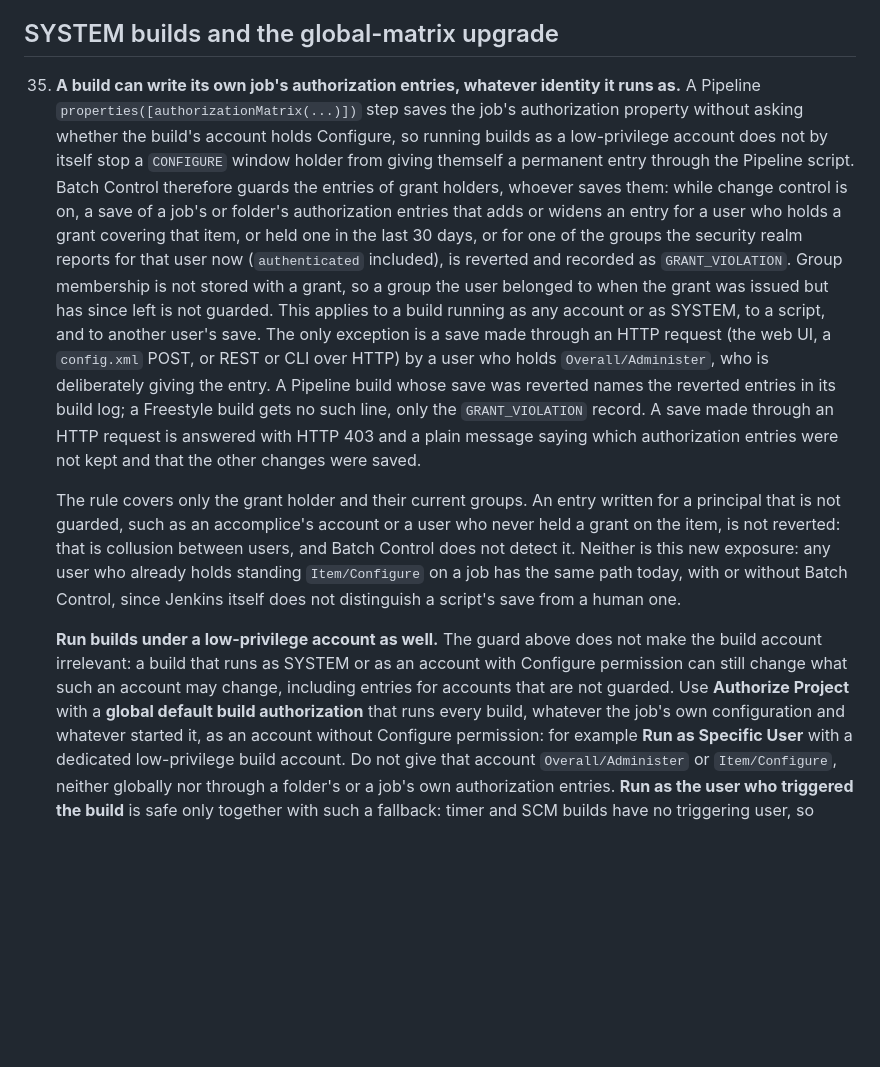
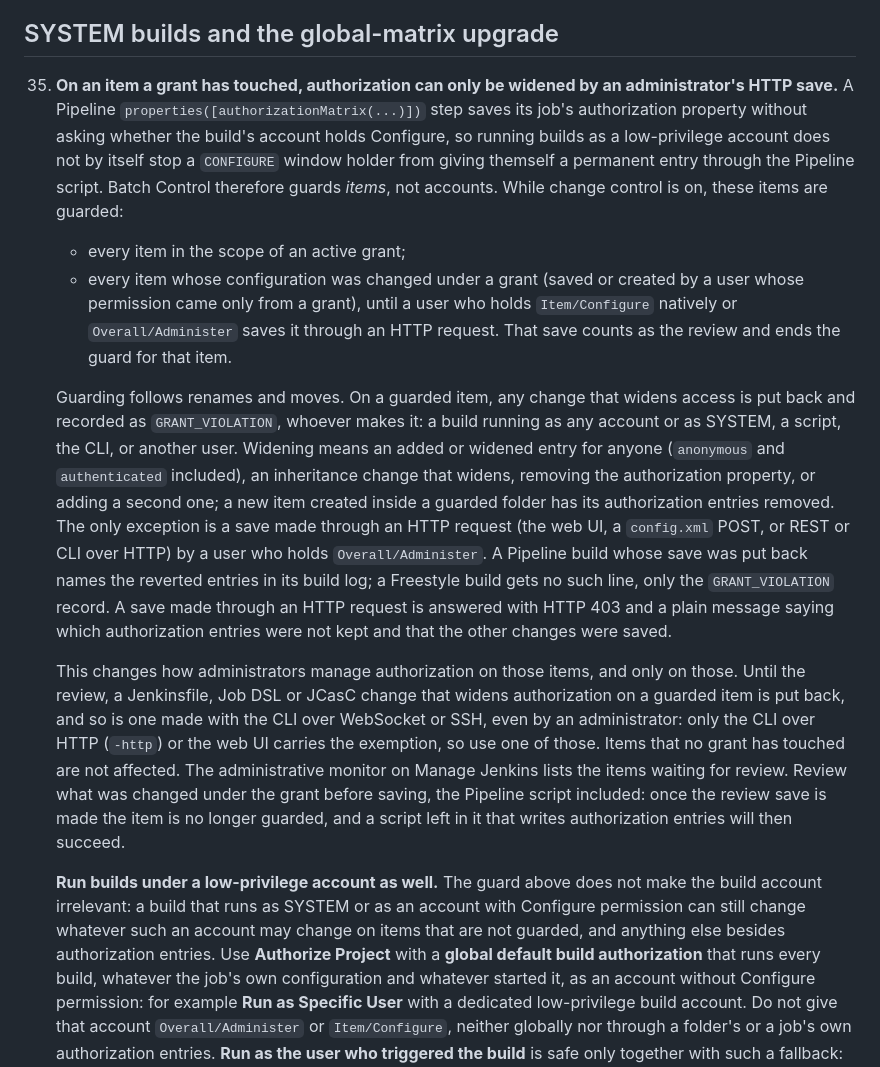
Before and after one commit to YongGoose/batch-control-plugin, a Markdown page: docs/LIMITATIONS.md, the part around the change. Drawn GitHub-style; blank space fills up the shorter version.

Commit message:
docs: per-item authorization guard in LIMITATIONS 35 and README
- Guarded items: an item under an active grant, and an item changed under a
  grant until a native Configure or Administer holder saves it through HTTP
  (the review). On them any widening by anyone is reverted and recorded,
  except an administrator's HTTP save (D-58a).
- Jenkinsfile, Job DSL, JCasC and non-HTTP CLI widenings on guarded items
  are reverted until the review; an administrator's CLI over WebSocket or
  SSH is not exempt (S-27-12, S-27-15). Untouched items are unaffected.
- The monitor lists items waiting for review; the reviewer should check
  what was changed, the Pipeline script included.
- The principal-based text (30-day window, groups, accomplices) is removed.

Co-Authored-By: Claude Opus 5.5 <noreply@anthropic.com>

```diff
--- a/docs/LIMITATIONS.md
+++ b/docs/LIMITATIONS.md
@@ -333,42 +333,55 @@ code does on purpose.
 
 ## SYSTEM builds and the global-matrix upgrade
 
-35. **A build can write its own job's authorization entries, whatever
-    identity it runs as.** A Pipeline `properties([authorizationMatrix(...)])`
-    step saves the job's authorization property without asking whether the
-    build's account holds Configure, so running builds as a low-privilege
-    account does not by itself stop a `CONFIGURE` window holder from giving
-    themself a permanent entry through the Pipeline script. Batch Control
-    therefore guards the entries of grant holders, whoever saves them: while
-    change control is on, a save of a job's or folder's authorization entries
-    that adds or widens an entry for a user who holds a grant covering that
-    item, or held one in the last 30 days, or for one of the groups the
-    security realm reports for that user now (`authenticated` included), is
-    reverted and recorded as `GRANT_VIOLATION`. Group membership is not
-    stored with a grant, so a group the user belonged to when the grant was
-    issued but has since left is not guarded. This applies to a build running as any account or as
-    SYSTEM, to a script, and to another user's save. The only exception is a
-    save made through an HTTP request (the web UI, a `config.xml` POST, or
-    REST or CLI over HTTP) by a user who holds `Overall/Administer`, who is
-    deliberately giving the entry. A Pipeline build whose save was reverted
-    names the reverted entries in its build log; a Freestyle build gets no
-    such line, only the `GRANT_VIOLATION` record. A save made through an HTTP
-    request is answered with HTTP 403 and a plain message saying which
-    authorization entries were not kept and that the other changes were
-    saved.
+35. **On an item a grant has touched, authorization can only be widened by
+    an administrator's HTTP save.** A Pipeline
+    `properties([authorizationMatrix(...)])` step saves its job's
+    authorization property without asking whether the build's account holds
+    Configure, so running builds as a low-privilege account does not by
+    itself stop a `CONFIGURE` window holder from giving themself a permanent
+    entry through the Pipeline script. Batch Control therefore guards
+    *items*, not accounts. While change control is on, these items are
+    guarded:
 
-    The rule covers only the grant holder and their current groups. An entry
-    written for a principal that is not guarded, such as an accomplice's
-    account or a user who never held a grant on the item, is not reverted: that is collusion between
-    users, and Batch Control does not detect it. Neither is this new
-    exposure: any user who already holds standing `Item/Configure` on a job
-    has the same path today, with or without Batch Control, since Jenkins
-    itself does not distinguish a script's save from a human one.
+    - every item in the scope of an active grant;
+    - every item whose configuration was changed under a grant (saved or
+      created by a user whose permission came only from a grant), until a
+      user who holds `Item/Configure` natively or `Overall/Administer` saves
+      it through an HTTP request. That save counts as the review and ends
+      the guard for that item.
+
+    Guarding follows renames and moves. On a guarded item, any change that
+    widens access is put back and recorded as `GRANT_VIOLATION`, whoever makes
+    it: a build running as any account or as SYSTEM, a script, the CLI, or
+    another user. Widening means an added or widened entry for anyone
+    (`anonymous` and `authenticated` included), an inheritance change that
+    widens, removing the authorization property, or adding a second one; a
+    new item created inside a guarded folder has its authorization entries
+    removed. The only exception is a save made through an HTTP request (the
+    web UI, a `config.xml` POST, or REST or CLI over HTTP) by a user who holds
+    `Overall/Administer`. A Pipeline build whose save was put back names the
+    reverted entries in its build log; a Freestyle build gets no such line,
+    only the `GRANT_VIOLATION` record. A save made through an HTTP request is
+    answered with HTTP 403 and a plain message saying which authorization
+    entries were not kept and that the other changes were saved.
+
+    This changes how administrators manage authorization on those items, and
+    only on those. Until the review, a Jenkinsfile, Job DSL or JCasC change
+    that widens authorization on a guarded item is put back, and so is one
+    made with the CLI over WebSocket or SSH, even by an administrator: only
+    the CLI over HTTP (`-http`) or the web UI carries the exemption, so use
+    one of those. Items that no grant has touched are not affected. The
+    administrative monitor on Manage Jenkins lists the items waiting for
+    review. Review what was changed under the grant before saving, the
+    Pipeline script included: once the review save is made the item is no
+    longer guarded, and a script left in it that writes authorization entries
+    will then succeed.
 
     **Run builds under a low-privilege account as well.** The guard above does
     not make the build account irrelevant: a build that runs as SYSTEM or as
-    an account with Configure permission can still change what such an
-    account may change, including entries for accounts that are not guarded.
+    an account with Configure permission can still change whatever such an
+    account may change on items that are not guarded, and anything else
+    besides authorization entries.
     Use **Authorize Project** with a **global default build authorization**
     that runs every build, whatever the job's own configuration and whatever
     started it, as an account without Configure permission: for example
```
Also changed, not shown: README.md (+16 -12 lines).
